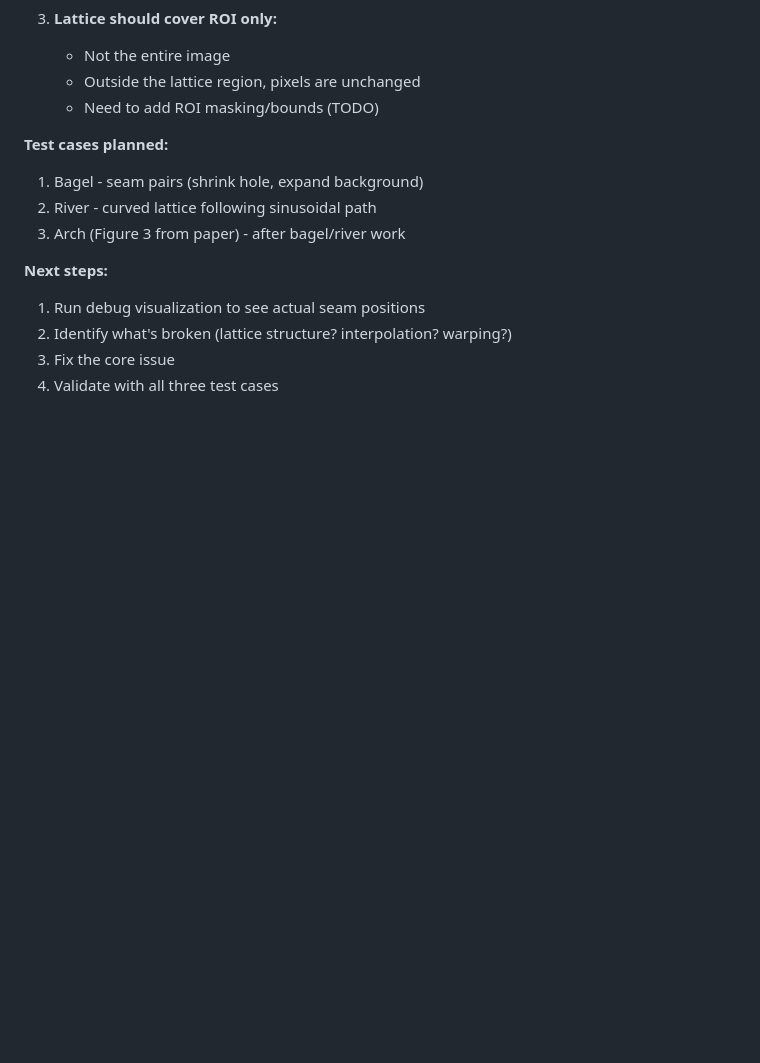
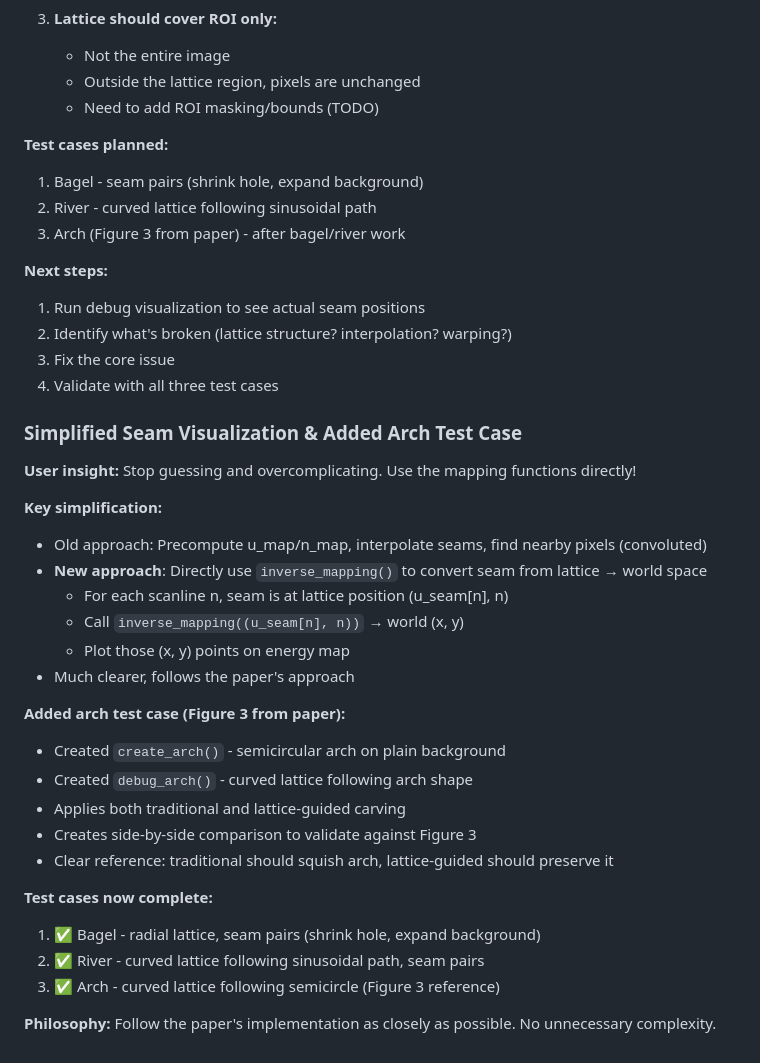
Before and after one commit to ericwtodd/lattice-carving, a Markdown page: DEVLOG.md, the part around the change. Rendered like a GitHub page; blank space fills up the shorter version.

```diff
--- a/DEVLOG.md
+++ b/DEVLOG.md
@@ -257,3 +257,29 @@ For a bagel, the lattice should cover the annular region.
 2. Identify what's broken (lattice structure? interpolation? warping?)
 3. Fix the core issue
 4. Validate with all three test cases
+
+### Simplified Seam Visualization & Added Arch Test Case
+
+**User insight:** Stop guessing and overcomplicating. Use the mapping functions directly!
+
+**Key simplification:**
+- Old approach: Precompute u_map/n_map, interpolate seams, find nearby pixels (convoluted)
+- **New approach**: Directly use `inverse_mapping()` to convert seam from lattice → world space
+  - For each scanline n, seam is at lattice position (u_seam[n], n)
+  - Call `inverse_mapping((u_seam[n], n))` → world (x, y)
+  - Plot those (x, y) points on energy map
+- Much clearer, follows the paper's approach
+
+**Added arch test case (Figure 3 from paper):**
+- Created `create_arch()` - semicircular arch on plain background
+- Created `debug_arch()` - curved lattice following arch shape
+- Applies both traditional and lattice-guided carving
+- Creates side-by-side comparison to validate against Figure 3
+- Clear reference: traditional should squish arch, lattice-guided should preserve it
+
+**Test cases now complete:**
+1. ✅ Bagel - radial lattice, seam pairs (shrink hole, expand background)
+2. ✅ River - curved lattice following sinusoidal path, seam pairs
+3. ✅ Arch - curved lattice following semicircle (Figure 3 reference)
+
+**Philosophy:** Follow the paper's implementation as closely as possible. No unnecessary complexity.
```
Also changed, not shown: CLAUDE.md (+23 -2 lines).
